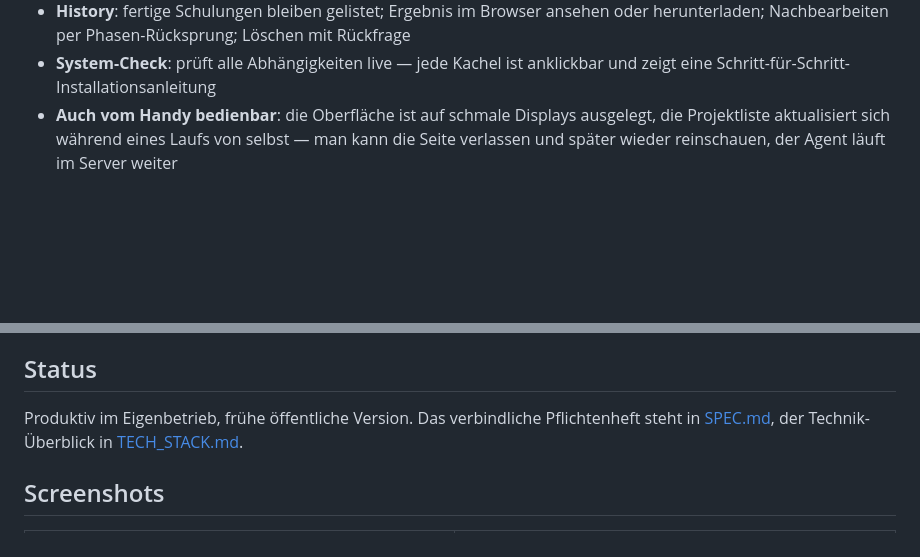
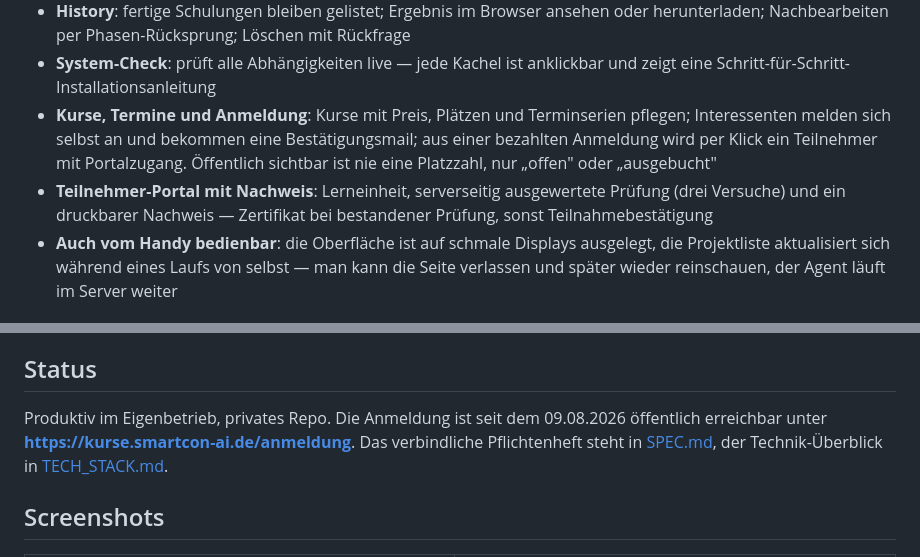
Before and after one commit to Audiojoy72/SmartCon-Kurse, a Markdown page: README.md, 2 parts joined by grey strips. Drawn GitHub-style; blank space fills up the shorter version.

```diff
--- a/README.md
+++ b/README.md
@@ -37,6 +37,14 @@ Danke an **Julian Ivanov** für den tollen Skill.
   herunterladen; Nachbearbeiten per Phasen-Rücksprung; Löschen mit Rückfrage
 - **System-Check**: prüft alle Abhängigkeiten live — jede Kachel ist anklickbar und
   zeigt eine Schritt-für-Schritt-Installationsanleitung
+- **Kurse, Termine und Anmeldung**: Kurse mit Preis, Plätzen und Terminserien
+  pflegen; Interessenten melden sich selbst an und bekommen eine
+  Bestätigungsmail; aus einer bezahlten Anmeldung wird per Klick ein Teilnehmer
+  mit Portalzugang. Öffentlich sichtbar ist nie eine Platzzahl, nur „offen" oder
+  „ausgebucht"
+- **Teilnehmer-Portal mit Nachweis**: Lerneinheit, serverseitig ausgewertete
+  Prüfung (drei Versuche) und ein druckbarer Nachweis — Zertifikat bei
+  bestandener Prüfung, sonst Teilnahmebestätigung
 - **Auch vom Handy bedienbar**: die Oberfläche ist auf schmale Displays ausgelegt,
   die Projektliste aktualisiert sich während eines Laufs von selbst — man kann die
   Seite verlassen und später wieder reinschauen, der Agent läuft im Server weiter
@@ -52,8 +60,10 @@ Danke an **Julian Ivanov** für den tollen Skill.
 
 ## Status
 
-Produktiv im Eigenbetrieb, frühe öffentliche Version. Das verbindliche
-Pflichtenheft steht in [SPEC.md](SPEC.md), der Technik-Überblick in
+Produktiv im Eigenbetrieb, privates Repo. Die Anmeldung ist seit dem
+09.08.2026 öffentlich erreichbar unter
+**https://kurse.smartcon-ai.de/anmeldung**. Das verbindliche Pflichtenheft
+steht in [SPEC.md](SPEC.md), der Technik-Überblick in
 [TECH_STACK.md](TECH_STACK.md).
 
 ## Screenshots
```
Also changed, not shown: CLAUDE.md (+20 -7 lines), TECH_STACK.md (+19 -2 lines).
